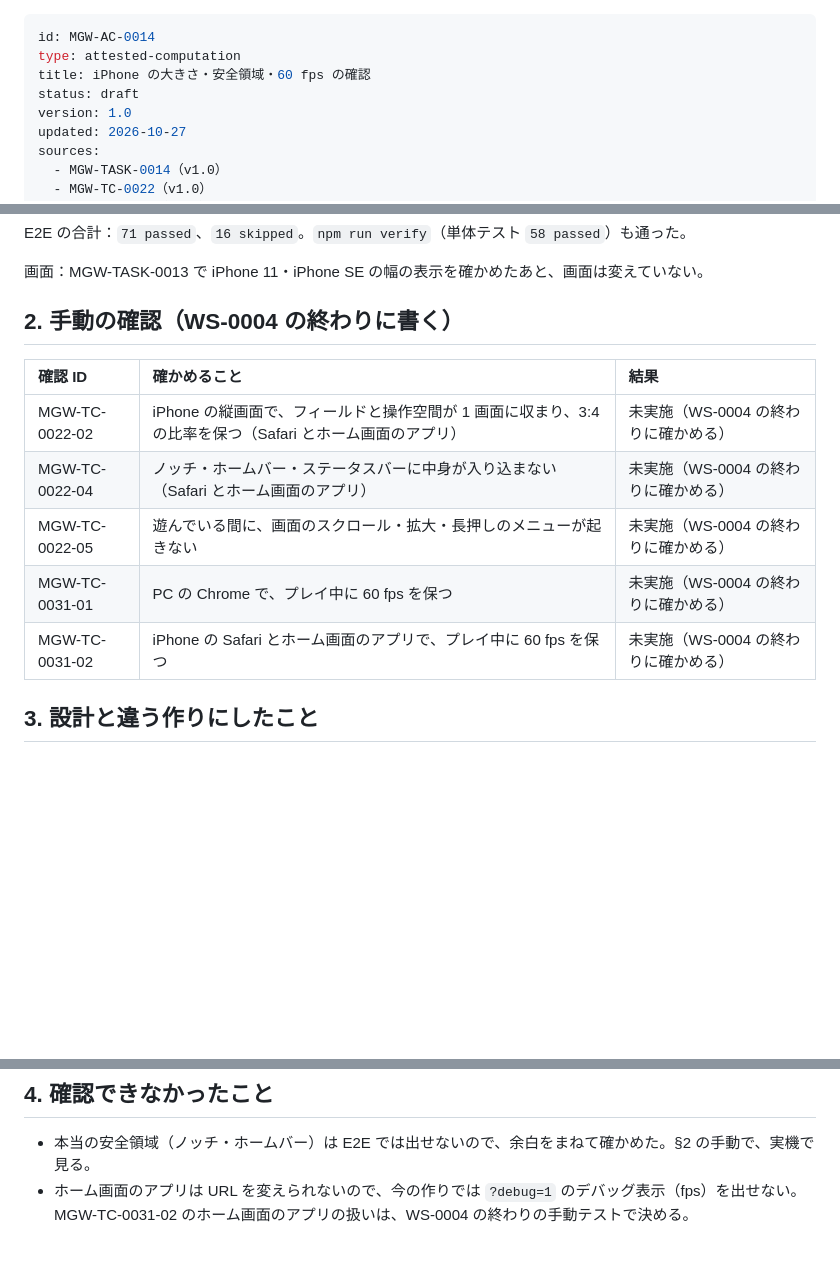
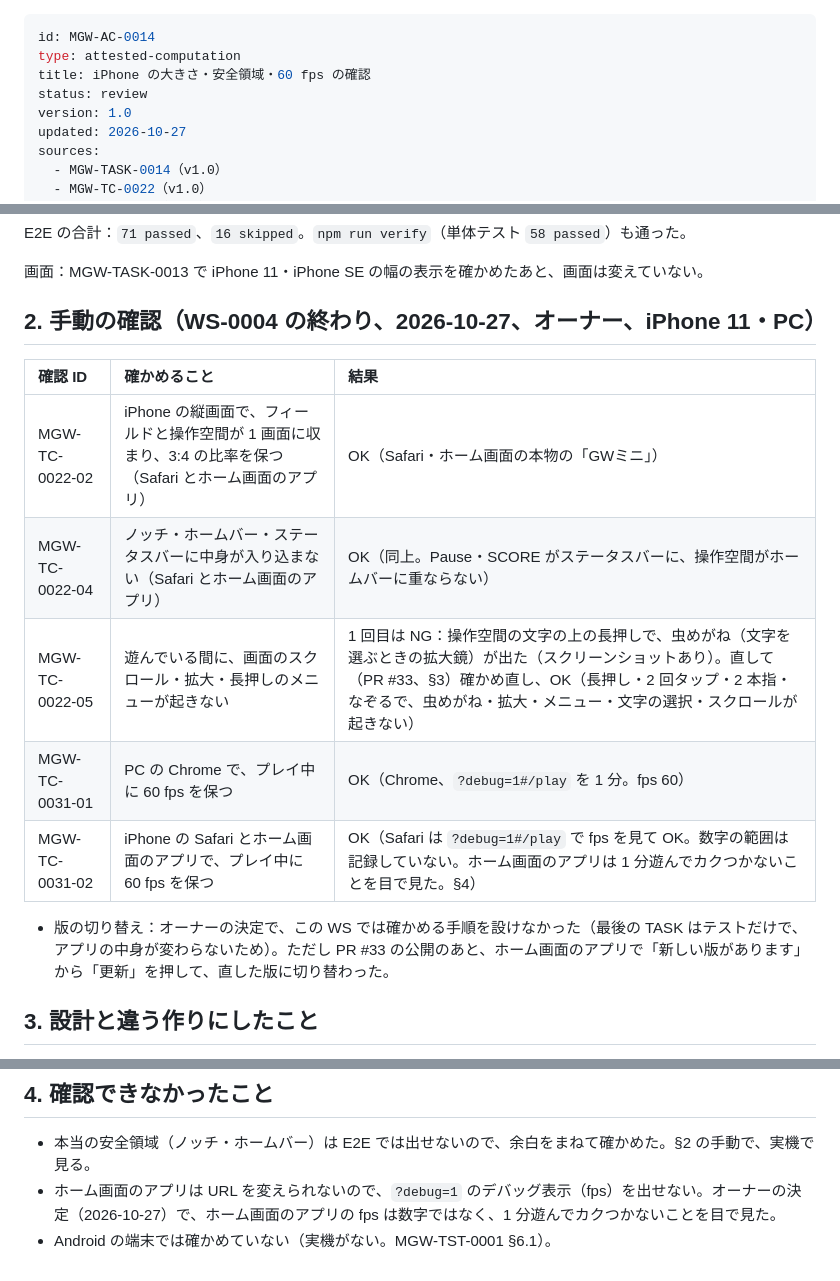
Before and after one commit to tsuku3dayo/mini-galaxywars-game, a Markdown page: doc/07-attested/MGW-AC-0014-attested-computation-ja.md, 3 parts joined by grey strips. GitHub-like rendering; blank space fills up the shorter version.

Commit message:
docs(ws-0004): AC-0013・0014 に手動テストの結果を書き review に。ふりかえり（YWT）の案

```diff
--- a/doc/07-attested/MGW-AC-0014-attested-computation-ja.md
+++ b/doc/07-attested/MGW-AC-0014-attested-computation-ja.md
@@ -2,7 +2,7 @@
 id: MGW-AC-0014
 type: attested-computation
 title: iPhone の大きさ・安全領域・60 fps の確認
-status: draft
+status: review
 version: 1.0
 updated: 2026-10-27
 sources:
@@ -30,15 +30,17 @@ E2E の合計：`71 passed`、`16 skipped`。`npm run verify`（単体テスト
 
 画面：MGW-TASK-0013 で iPhone 11・iPhone SE の幅の表示を確かめたあと、画面は変えていない。
 
-## 2. 手動の確認（WS-0004 の終わりに書く）
+## 2. 手動の確認（WS-0004 の終わり、2026-10-27、オーナー、iPhone 11・PC）
 
 | 確認 ID | 確かめること | 結果 |
 | :--- | :--- | :--- |
-| MGW-TC-0022-02 | iPhone の縦画面で、フィールドと操作空間が 1 画面に収まり、3:4 の比率を保つ（Safari とホーム画面のアプリ） | 未実施（WS-0004 の終わりに確かめる） |
-| MGW-TC-0022-04 | ノッチ・ホームバー・ステータスバーに中身が入り込まない（Safari とホーム画面のアプリ） | 未実施（WS-0004 の終わりに確かめる） |
-| MGW-TC-0022-05 | 遊んでいる間に、画面のスクロール・拡大・長押しのメニューが起きない | 未実施（WS-0004 の終わりに確かめる） |
-| MGW-TC-0031-01 | PC の Chrome で、プレイ中に 60 fps を保つ | 未実施（WS-0004 の終わりに確かめる） |
-| MGW-TC-0031-02 | iPhone の Safari とホーム画面のアプリで、プレイ中に 60 fps を保つ | 未実施（WS-0004 の終わりに確かめる） |
+| MGW-TC-0022-02 | iPhone の縦画面で、フィールドと操作空間が 1 画面に収まり、3:4 の比率を保つ（Safari とホーム画面のアプリ） | OK（Safari・ホーム画面の本物の「GWミニ」） |
+| MGW-TC-0022-04 | ノッチ・ホームバー・ステータスバーに中身が入り込まない（Safari とホーム画面のアプリ） | OK（同上。Pause・SCORE がステータスバーに、操作空間がホームバーに重ならない） |
+| MGW-TC-0022-05 | 遊んでいる間に、画面のスクロール・拡大・長押しのメニューが起きない | 1 回目は NG：操作空間の文字の上の長押しで、虫めがね（文字を選ぶときの拡大鏡）が出た（スクリーンショットあり）。直して（PR #33、§3）確かめ直し、OK（長押し・2 回タップ・2 本指・なぞるで、虫めがね・拡大・メニュー・文字の選択・スクロールが起きない） |
+| MGW-TC-0031-01 | PC の Chrome で、プレイ中に 60 fps を保つ | OK（Chrome、`?debug=1#/play` を 1 分。fps 60） |
+| MGW-TC-0031-02 | iPhone の Safari とホーム画面のアプリで、プレイ中に 60 fps を保つ | OK（Safari は `?debug=1#/play` で fps を見て OK。数字の範囲は記録していない。ホーム画面のアプリは 1 分遊んでカクつかないことを目で見た。§4） |
+
+- 版の切り替え：オーナーの決定で、この WS では確かめる手順を設けなかった（最後の TASK はテストだけで、アプリの中身が変わらないため）。ただし PR #33 の公開のあと、ホーム画面のアプリで「新しい版があります」から「更新」を押して、直した版に切り替わった。
 
 ## 3. 設計と違う作りにしたこと
 
@@ -48,4 +50,5 @@ E2E の合計：`71 passed`、`16 skipped`。`npm run verify`（単体テスト
 ## 4. 確認できなかったこと
 
 - 本当の安全領域（ノッチ・ホームバー）は E2E では出せないので、余白をまねて確かめた。§2 の手動で、実機で見る。
-- ホーム画面のアプリは URL を変えられないので、今の作りでは `?debug=1` のデバッグ表示（fps）を出せない。MGW-TC-0031-02 のホーム画面のアプリの扱いは、WS-0004 の終わりの手動テストで決める。
+- ホーム画面のアプリは URL を変えられないので、`?debug=1` のデバッグ表示（fps）を出せない。オーナーの決定（2026-10-27）で、ホーム画面のアプリの fps は数字ではなく、1 分遊んでカクつかないことを目で見た。
+- Android の端末では確かめていない（実機がない。MGW-TST-0001 §6.1）。
```
Also changed, not shown: doc/07-attested/MGW-AC-0013-attested-computation-ja.md (+5 -3 lines), doc/retrospectives/ws-0004.md (added, +26 -0 lines).
